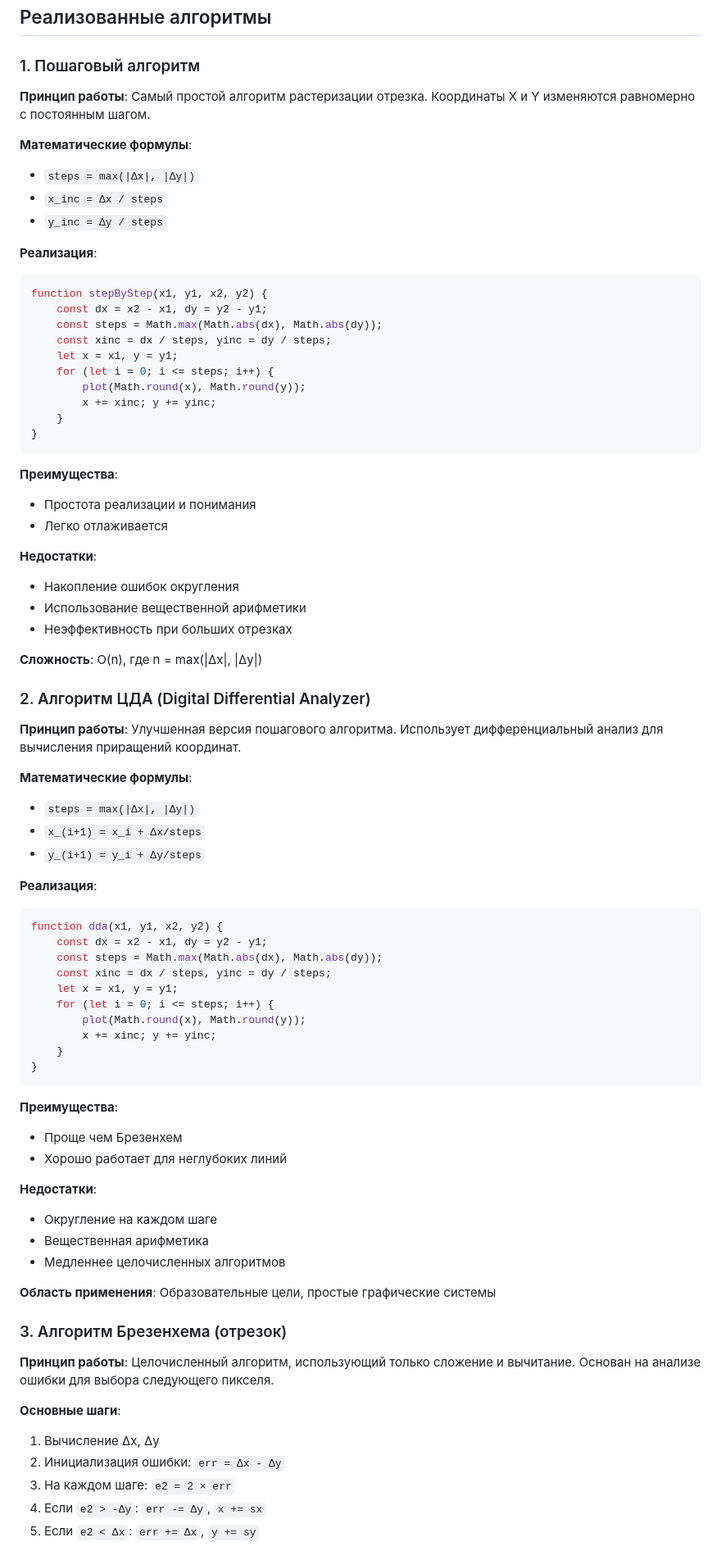
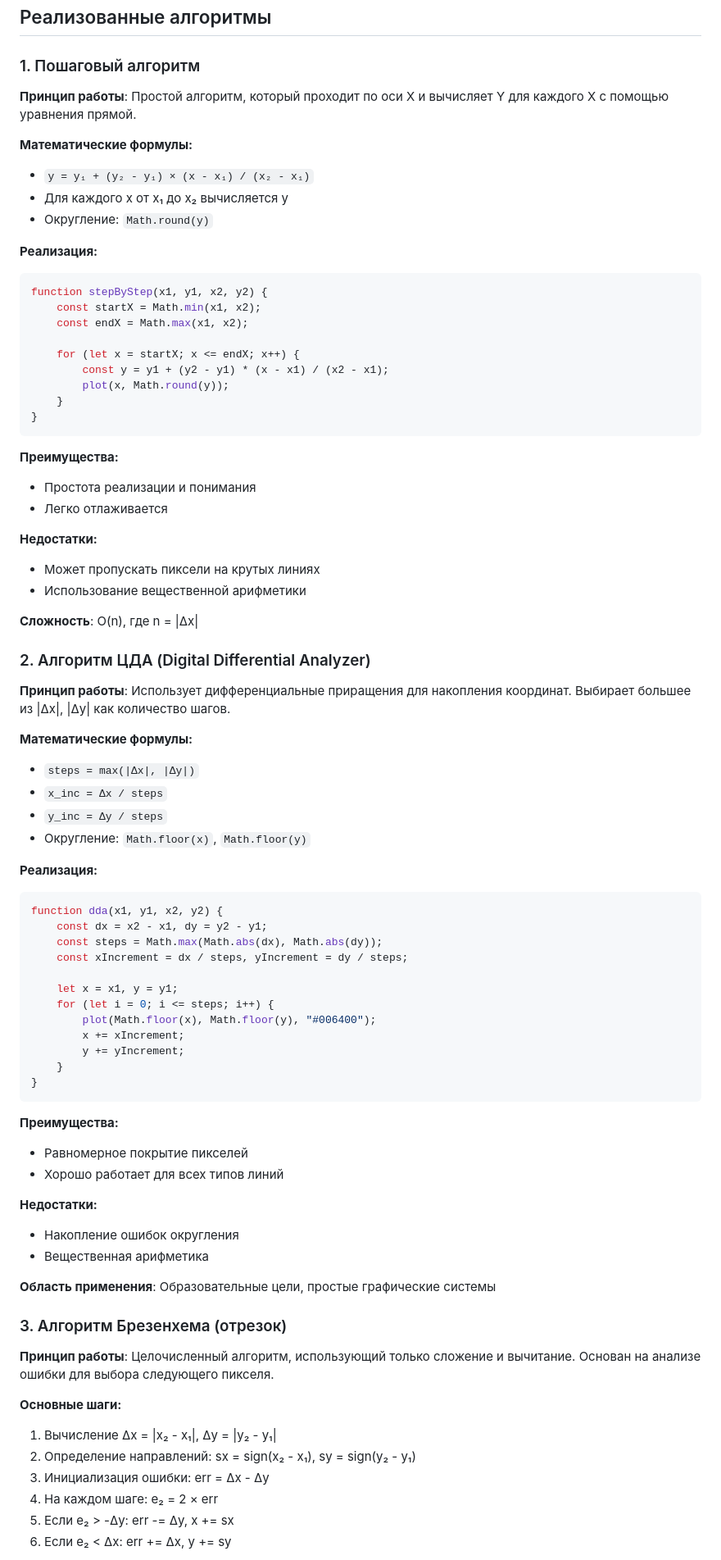
Before and after one commit to luvlizzie/pkg_lab4, a Markdown page: README.md, the part around the change printed below. Shown: that part at 82% size. Drawn GitHub-style.

````diff
--- a/README.md
+++ b/README.md
@@ -34,69 +34,69 @@
 
 ### 1. Пошаговый алгоритм
 
-**Принцип работы**: Самый простой алгоритм растеризации отрезка. Координаты X и Y изменяются равномерно с постоянным шагом.
+**Принцип работы**: Простой алгоритм, который проходит по оси X и вычисляет Y для каждого X с помощью уравнения прямой.
 
-**Математические формулы**:
-- `steps = max(|Δx|, |Δy|)`
-- `x_inc = Δx / steps`
-- `y_inc = Δy / steps`
+**Математические формулы:**
+- `y = y₁ + (y₂ - y₁) × (x - x₁) / (x₂ - x₁)`
+- Для каждого x от x₁ до x₂ вычисляется y
+- Округление: `Math.round(y)`
 
-**Реализация**:
+**Реализация:**
 ```javascript
 function stepByStep(x1, y1, x2, y2) {
-    const dx = x2 - x1, dy = y2 - y1;
-    const steps = Math.max(Math.abs(dx), Math.abs(dy));
-    const xinc = dx / steps, yinc = dy / steps;
-    let x = x1, y = y1;
-    for (let i = 0; i <= steps; i++) {
-        plot(Math.round(x), Math.round(y));
-        x += xinc; y += yinc;
+    const startX = Math.min(x1, x2);
+    const endX = Math.max(x1, x2);
+
+    for (let x = startX; x <= endX; x++) {
+        const y = y1 + (y2 - y1) * (x - x1) / (x2 - x1);
+        plot(x, Math.round(y));
     }
 }
 ```
 
-**Преимущества**:
+**Преимущества:**
 - Простота реализации и понимания
 - Легко отлаживается
 
-**Недостатки**:
-- Накопление ошибок округления
+**Недостатки:**
+- Может пропускать пиксели на крутых линиях
 - Использование вещественной арифметики
-- Неэффективность при больших отрезках
 
-**Сложность**: O(n), где n = max(|Δx|, |Δy|)
+**Сложность**: O(n), где n = |Δx|
 
 ### 2. Алгоритм ЦДА (Digital Differential Analyzer)
 
-**Принцип работы**: Улучшенная версия пошагового алгоритма. Использует дифференциальный анализ для вычисления приращений координат.
+**Принцип работы**: Использует дифференциальные приращения для накопления координат. Выбирает большее из |Δx|, |Δy| как количество шагов.
 
-**Математические формулы**:
+**Математические формулы:**
 - `steps = max(|Δx|, |Δy|)`
-- `x_(i+1) = x_i + Δx/steps`
-- `y_(i+1) = y_i + Δy/steps`
+- `x_inc = Δx / steps`
+- `y_inc = Δy / steps`
+- Округление: `Math.floor(x)`, `Math.floor(y)`
 
-**Реализация**:
+**Реализация:**
 ```javascript
 function dda(x1, y1, x2, y2) {
     const dx = x2 - x1, dy = y2 - y1;
     const steps = Math.max(Math.abs(dx), Math.abs(dy));
-    const xinc = dx / steps, yinc = dy / steps;
+    const xIncrement = dx / steps, yIncrement = dy / steps;
+
     let x = x1, y = y1;
     for (let i = 0; i <= steps; i++) {
-        plot(Math.round(x), Math.round(y));
-        x += xinc; y += yinc;
+        plot(Math.floor(x), Math.floor(y), "#006400");
+        x += xIncrement;
+        y += yIncrement;
     }
 }
 ```
 
-**Преимущества**:
-- Проще чем Брезенхем
-- Хорошо работает для неглубоких линий
+**Преимущества:**
+- Равномерное покрытие пикселей
+- Хорошо работает для всех типов линий
 
-**Недостатки**:
-- Округление на каждом шаге
+**Недостатки:**
+- Накопление ошибок округления
 - Вещественная арифметика
-- Медленнее целочисленных алгоритмов
 
 **Область применения**: Образовательные цели, простые графические системы
 
@@ -104,10 +104,11 @@ function dda(x1, y1, x2, y2) {
 
 **Принцип работы**: Целочисленный алгоритм, использующий только сложение и вычитание. Основан на анализе ошибки для выбора следующего пикселя.
 
-**Основные шаги**:
-1. Вычисление Δx, Δy
-2. Инициализация ошибки: `err = Δx - Δy`
-3. На каждом шаге: `e2 = 2 × err`
-4. Если `e2 > -Δy`: `err -= Δy`, `x += sx`
-5. Если `e2 < Δx`: `err += Δx`, `y += sy`
+**Основные шаги:**
+1. Вычисление Δx = |x₂ - x₁|, Δy = |y₂ - y₁|
+2. Определение направлений: sx = sign(x₂ - x₁), sy = sign(y₂ - y₁)
+3. Инициализация ошибки: err = Δx - Δy
+4. На каждом шаге: e₂ = 2 × err
+5. Если e₂ > -Δy: err -= Δy, x += sx
+6. Если e₂ < Δx: err += Δx, y += sy
 
````
Also changed, not shown: other parts of README.md (+67 -85 lines).
